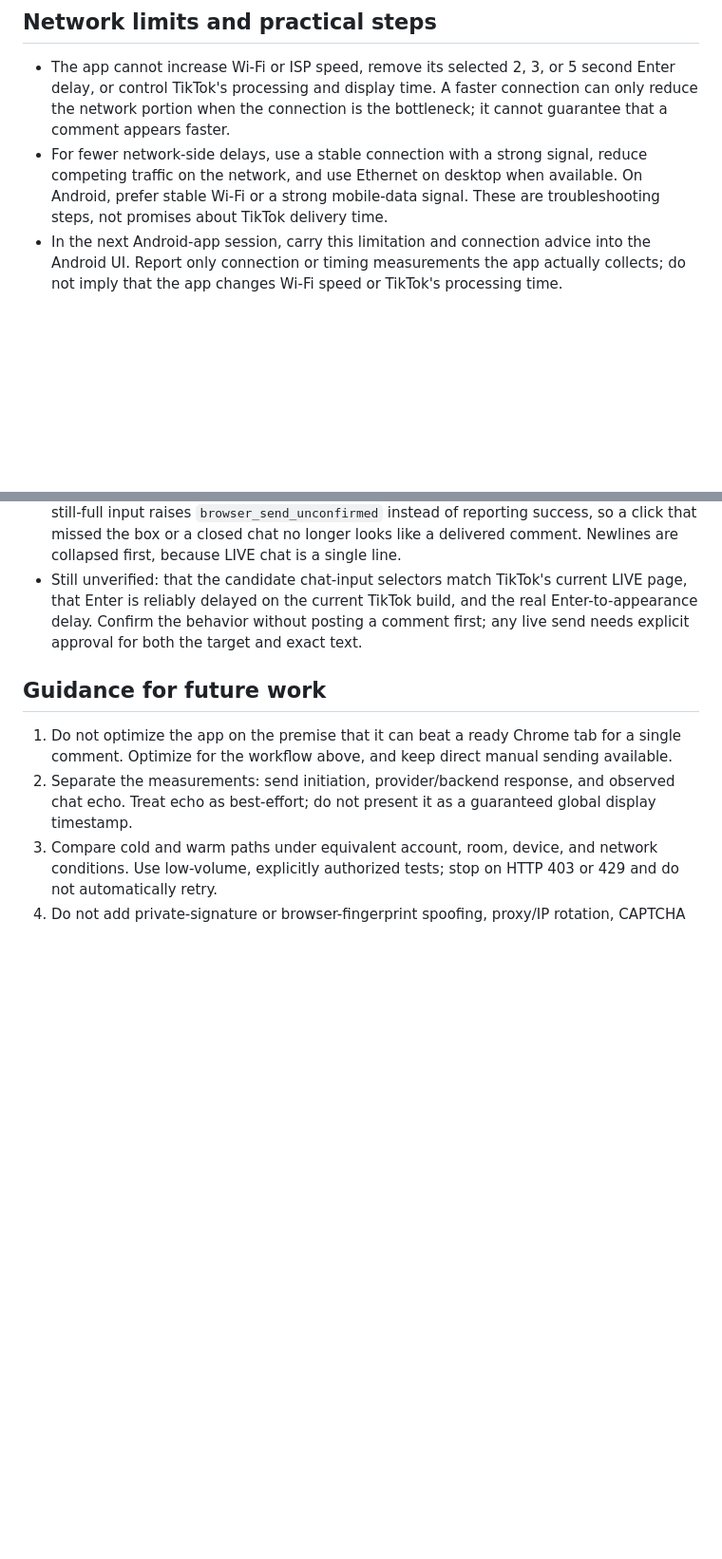
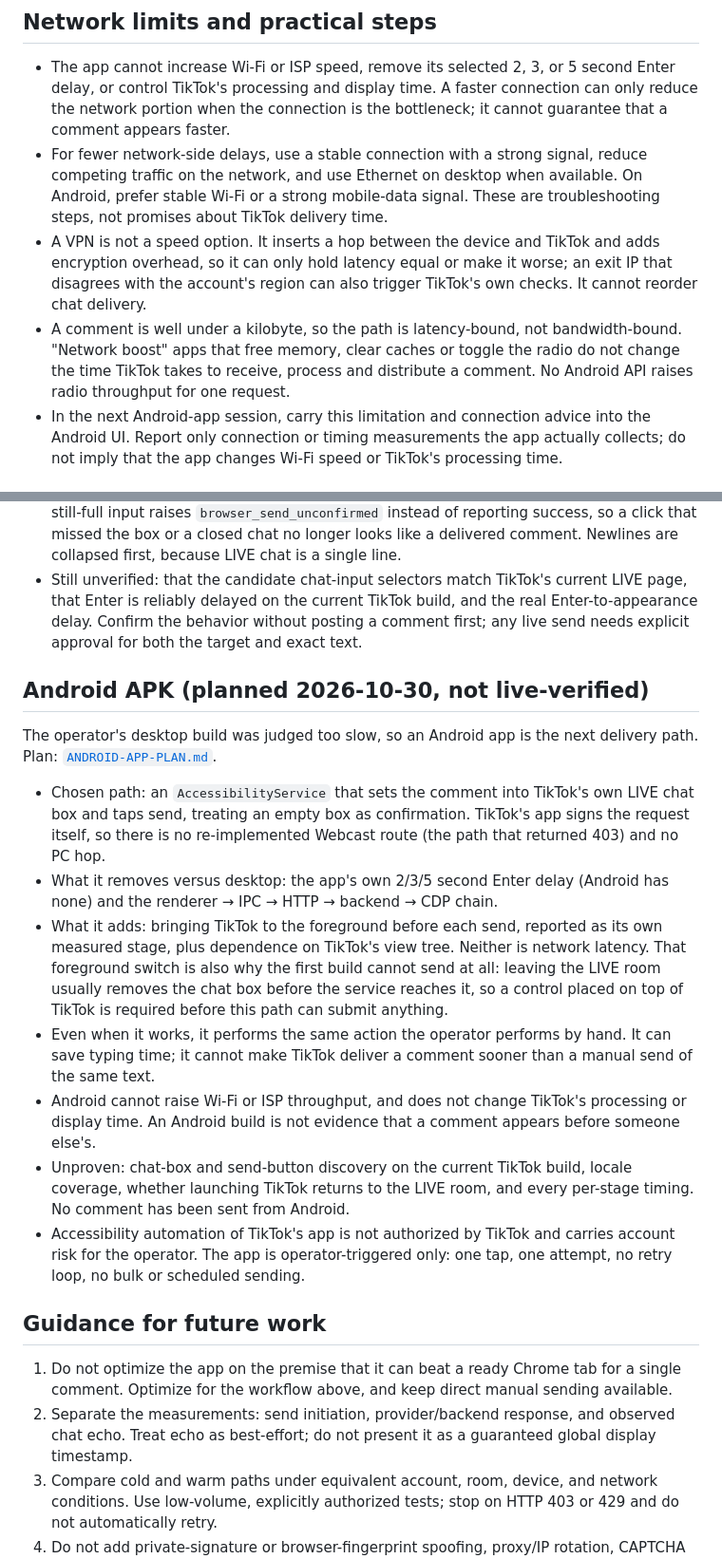
Before and after one commit to Blackdingo-sad/Tiktok-Fastcomments, a Markdown page: docs/COMMENT-SEND-LATENCY.md, 2 parts joined by grey strips. Shown at 95% size. Rendered like a GitHub page; blank space fills up the shorter version.

Commit message:
docs: record the Android path and hand the APK to the next session
The Android route adds a delivery path whose limits are not obvious from the
code, and its first build cannot send at all, so the decision note and the
handoff note now say so before anyone reads the source. android/README.md is
the entry point for the next session.

```diff
--- a/docs/COMMENT-SEND-LATENCY.md
+++ b/docs/COMMENT-SEND-LATENCY.md
@@ -20,6 +20,8 @@ Extra layers usually add overhead, but network placement and warm state can affe
 
 - The app cannot increase Wi-Fi or ISP speed, remove its selected 2, 3, or 5 second Enter delay, or control TikTok's processing and display time. A faster connection can only reduce the network portion when the connection is the bottleneck; it cannot guarantee that a comment appears faster.
 - For fewer network-side delays, use a stable connection with a strong signal, reduce competing traffic on the network, and use Ethernet on desktop when available. On Android, prefer stable Wi-Fi or a strong mobile-data signal. These are troubleshooting steps, not promises about TikTok delivery time.
+- A VPN is not a speed option. It inserts a hop between the device and TikTok and adds encryption overhead, so it can only hold latency equal or make it worse; an exit IP that disagrees with the account's region can also trigger TikTok's own checks. It cannot reorder chat delivery.
+- A comment is well under a kilobyte, so the path is latency-bound, not bandwidth-bound. "Network boost" apps that free memory, clear caches or toggle the radio do not change the time TikTok takes to receive, process and distribute a comment. No Android API raises radio throughput for one request.
 - In the next Android-app session, carry this limitation and connection advice into the Android UI. Report only connection or timing measurements the app actually collects; do not imply that the app changes Wi-Fi speed or TikTok's processing time.
 
 ## Current repository and incident context
@@ -42,6 +44,18 @@ These are the browser path's own startup numbers, not send latency, and not a co
 - A send counts as accepted only when the chat input is empty again shortly after Enter. A still-full input raises `browser_send_unconfirmed` instead of reporting success, so a click that missed the box or a closed chat no longer looks like a delivered comment. Newlines are collapsed first, because LIVE chat is a single line.
 - Still unverified: that the candidate chat-input selectors match TikTok's current LIVE page, that Enter is reliably delayed on the current TikTok build, and the real Enter-to-appearance delay. Confirm the behavior without posting a comment first; any live send needs explicit approval for both the target and exact text.
 
+## Android APK (planned 2026-10-30, not live-verified)
+
+The operator's desktop build was judged too slow, so an Android app is the next delivery path. Plan: [`ANDROID-APP-PLAN.md`](ANDROID-APP-PLAN.md).
+
+- Chosen path: an `AccessibilityService` that sets the comment into TikTok's own LIVE chat box and taps send, treating an empty box as confirmation. TikTok's app signs the request itself, so there is no re-implemented Webcast route (the path that returned 403) and no PC hop.
+- What it removes versus desktop: the app's own 2/3/5 second Enter delay (Android has none) and the renderer → IPC → HTTP → backend → CDP chain.
+- What it adds: bringing TikTok to the foreground before each send, reported as its own measured stage, plus dependence on TikTok's view tree. Neither is network latency. That foreground switch is also why the first build cannot send at all: leaving the LIVE room usually removes the chat box before the service reaches it, so a control placed on top of TikTok is required before this path can submit anything.
+- Even when it works, it performs the same action the operator performs by hand. It can save typing time; it cannot make TikTok deliver a comment sooner than a manual send of the same text.
+- Android cannot raise Wi-Fi or ISP throughput, and does not change TikTok's processing or display time. An Android build is not evidence that a comment appears before someone else's.
+- Unproven: chat-box and send-button discovery on the current TikTok build, locale coverage, whether launching TikTok returns to the LIVE room, and every per-stage timing. No comment has been sent from Android.
+- Accessibility automation of TikTok's app is not authorized by TikTok and carries account risk for the operator. The app is operator-triggered only: one tap, one attempt, no retry loop, no bulk or scheduled sending.
+
 ## Guidance for future work
 
 1. Do not optimize the app on the premise that it can beat a ready Chrome tab for a single comment. Optimize for the workflow above, and keep direct manual sending available.
```
Also changed, not shown: SECOND-BRAIN.md (+7 -0 lines).
